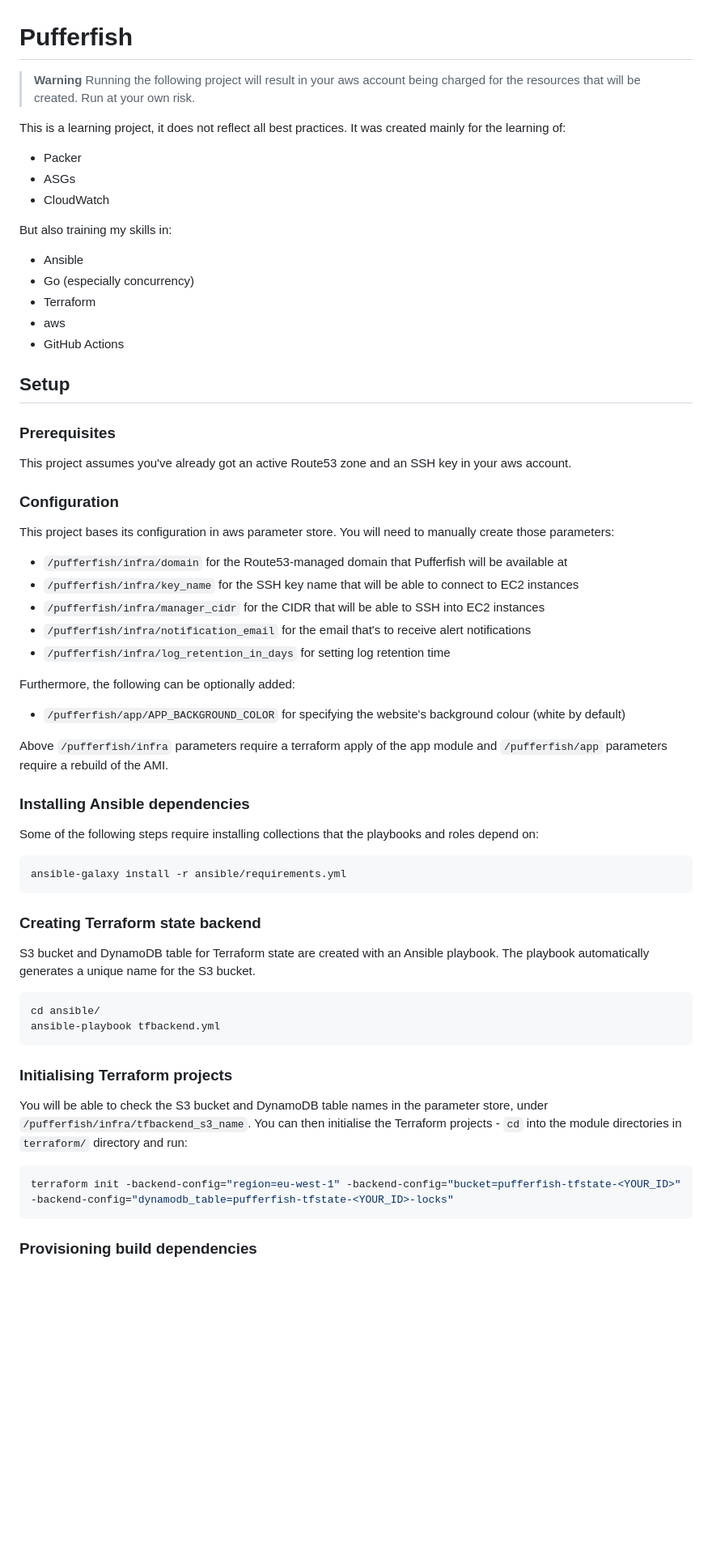
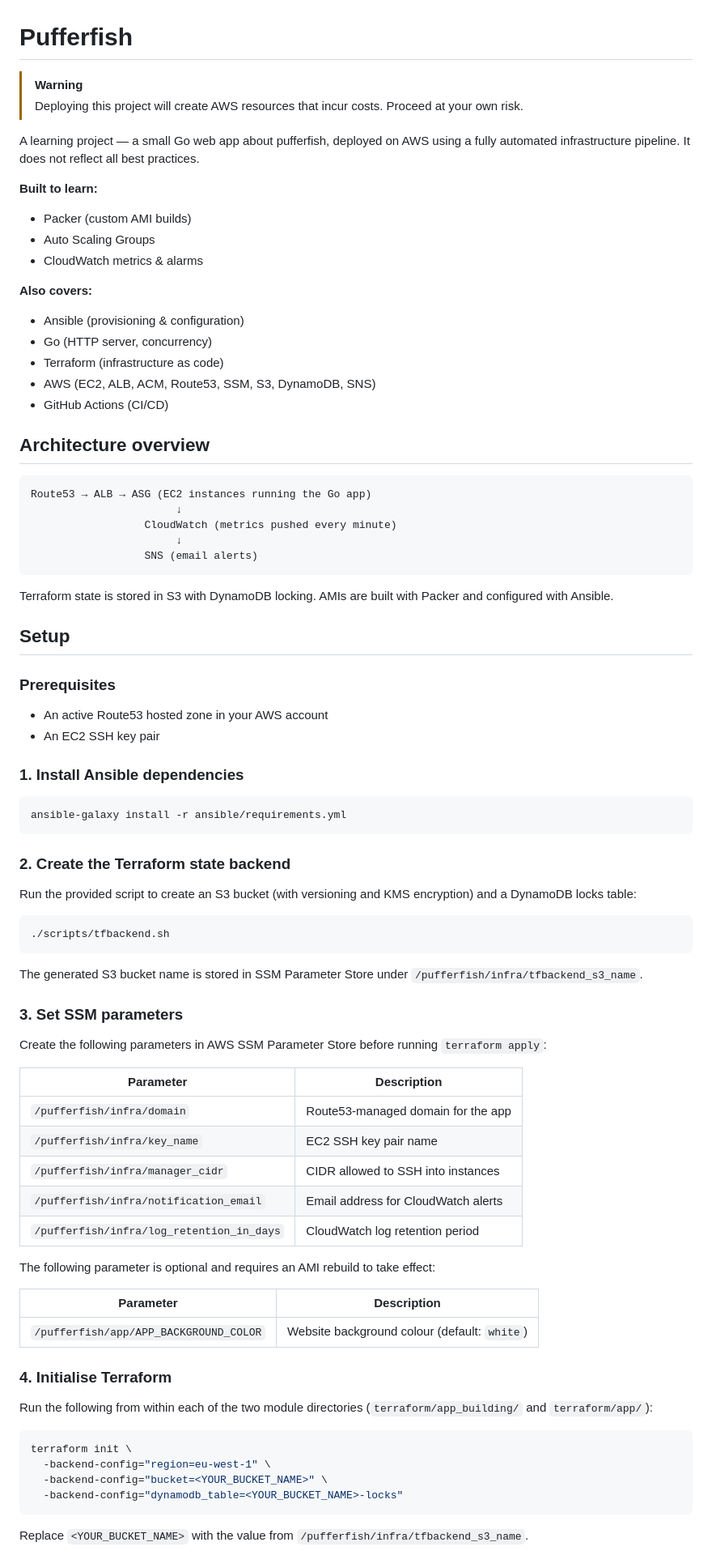
Before and after one commit to nickelghost/pufferfish, a Markdown page: README.md, the part around one of its changes. Shown at 81% size. Drawn GitHub-style; blank space fills up the shorter version.

Commit message:
improve readme

````diff
--- a/README.md
+++ b/README.md
@@ -1,68 +1,87 @@
 # Pufferfish
 
-> **Warning**
-> Running the following project will result in your aws account being charged for the resources that will be created. Run at your own risk.
+> [!WARNING]
+> Deploying this project will create AWS resources that incur costs. Proceed at your own risk.
 
-This is a learning project, it does not reflect all best practices. It was created mainly for the learning of:
+A learning project — a small Go web app about pufferfish, deployed on AWS using a fully automated infrastructure pipeline. It does not reflect all best practices.
 
-- Packer
-- ASGs
-- CloudWatch
+**Built to learn:**
 
-But also training my skills in:
+- Packer (custom AMI builds)
+- Auto Scaling Groups
+- CloudWatch metrics & alarms
 
-- Ansible
-- Go (especially concurrency)
-- Terraform
-- aws
-- GitHub Actions
+**Also covers:**
+
+- Ansible (provisioning & configuration)
+- Go (HTTP server, concurrency)
+- Terraform (infrastructure as code)
+- AWS (EC2, ALB, ACM, Route53, SSM, S3, DynamoDB, SNS)
+- GitHub Actions (CI/CD)
+
+## Architecture overview
+
+```
+Route53 → ALB → ASG (EC2 instances running the Go app)
+                       ↓
+                  CloudWatch (metrics pushed every minute)
+                       ↓
+                  SNS (email alerts)
+```
+
+Terraform state is stored in S3 with DynamoDB locking. AMIs are built with Packer and configured with Ansible.
 
 ## Setup
 
 ### Prerequisites
 
-This project assumes you've already got an active Route53 zone and an SSH key in your aws account.
+- An active Route53 hosted zone in your AWS account
+- An EC2 SSH key pair
 
-### Configuration
-
-This project bases its configuration in aws parameter store. You will need to manually create those parameters:
-
-- `/pufferfish/infra/domain` for the Route53-managed domain that Pufferfish will be available at
-- `/pufferfish/infra/key_name` for the SSH key name that will be able to connect to EC2 instances
-- `/pufferfish/infra/manager_cidr` for the CIDR that will be able to SSH into EC2 instances
-- `/pufferfish/infra/notification_email` for the email that's to receive alert notifications
-- `/pufferfish/infra/log_retention_in_days` for setting log retention time
-
-Furthermore, the following can be optionally added:
-
-- `/pufferfish/app/APP_BACKGROUND_COLOR` for specifying the website's background colour (white by default)
-
-Above `/pufferfish/infra` parameters require a terraform apply of the app module and `/pufferfish/app` parameters require a rebuild of the AMI.
-
-### Installing Ansible dependencies
-
-Some of the following steps require installing collections that the playbooks and roles depend on:
+### 1. Install Ansible dependencies
 
 ```bash
 ansible-galaxy install -r ansible/requirements.yml
 ```
 
-### Creating Terraform state backend
+### 2. Create the Terraform state backend
 
-S3 bucket and DynamoDB table for Terraform state are created with an Ansible playbook. The playbook automatically generates a unique name for the S3 bucket.
+Run the provided script to create an S3 bucket (with versioning and KMS encryption) and a DynamoDB locks table:
 
 ```bash
-cd ansible/
-ansible-playbook tfbackend.yml
+./scripts/tfbackend.sh
 ```
 
-### Initialising Terraform projects
+The generated S3 bucket name is stored in SSM Parameter Store under `/pufferfish/infra/tfbackend_s3_name`.
 
-You will be able to check the S3 bucket and DynamoDB table names in the parameter store, under `/pufferfish/infra/tfbackend_s3_name`. You can then initialise the Terraform projects - `cd` into the module directories in `terraform/` directory and run:
+### 3. Set SSM parameters
+
+Create the following parameters in AWS SSM Parameter Store before running `terraform apply`:
+
+| Parameter                                 | Description                         |
+| ----------------------------------------- | ----------------------------------- |
+| `/pufferfish/infra/domain`                | Route53-managed domain for the app  |
+| `/pufferfish/infra/key_name`              | EC2 SSH key pair name               |
+| `/pufferfish/infra/manager_cidr`          | CIDR allowed to SSH into instances  |
+| `/pufferfish/infra/notification_email`    | Email address for CloudWatch alerts |
+| `/pufferfish/infra/log_retention_in_days` | CloudWatch log retention period     |
+
+The following parameter is optional and requires an AMI rebuild to take effect:
+
+| Parameter                              | Description                                  |
+| -------------------------------------- | -------------------------------------------- |
+| `/pufferfish/app/APP_BACKGROUND_COLOR` | Website background colour (default: `white`) |
+
+### 4. Initialise Terraform
+
+Run the following from within each of the two module directories (`terraform/app_building/` and `terraform/app/`):
 
 ```bash
-terraform init -backend-config="region=eu-west-1" -backend-config="bucket=pufferfish-tfstate-<YOUR_ID>" -backend-config="dynamodb_table=pufferfish-tfstate-<YOUR_ID>-locks"
+terraform init \
+  -backend-config="region=eu-west-1" \
+  -backend-config="bucket=<YOUR_BUCKET_NAME>" \
+  -backend-config="dynamodb_table=<YOUR_BUCKET_NAME>-locks"
 ```
 
-### Provisioning build dependencies
+Replace `<YOUR_BUCKET_NAME>` with the value from `/pufferfish/infra/tfbackend_s3_name`.
 
````
Also changed, not shown: other parts of README.md (+13 -5 lines).
